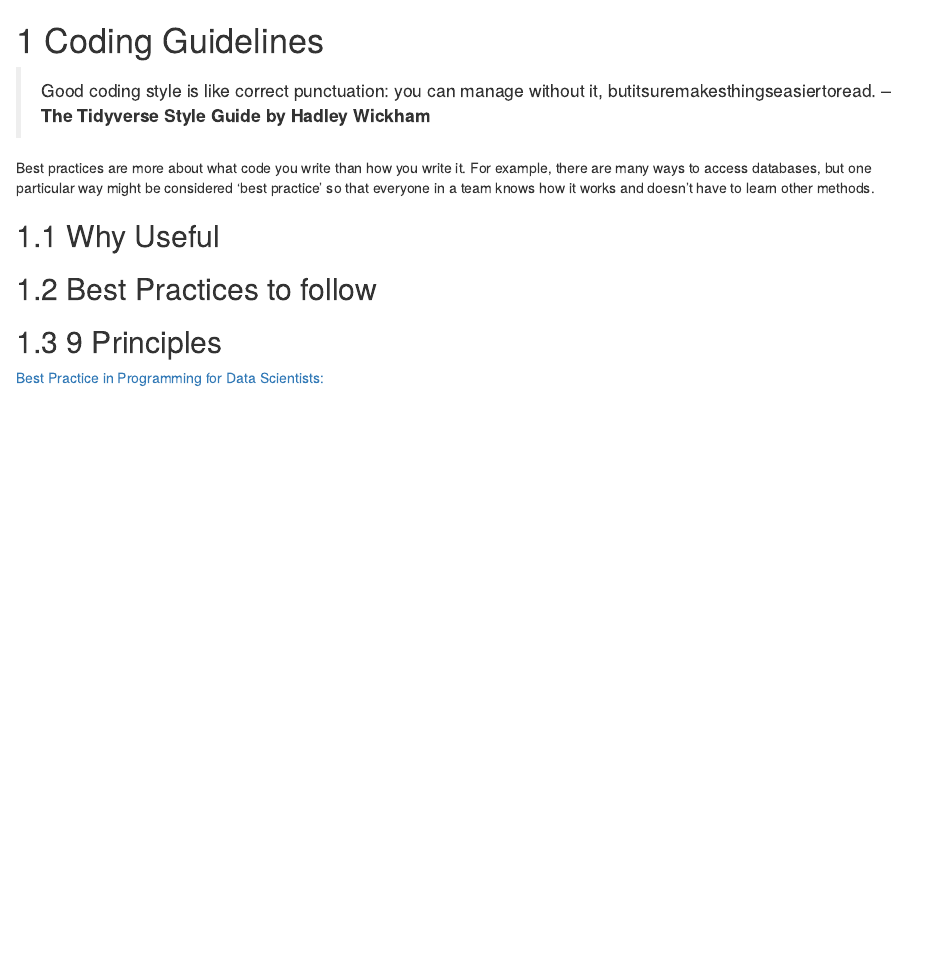
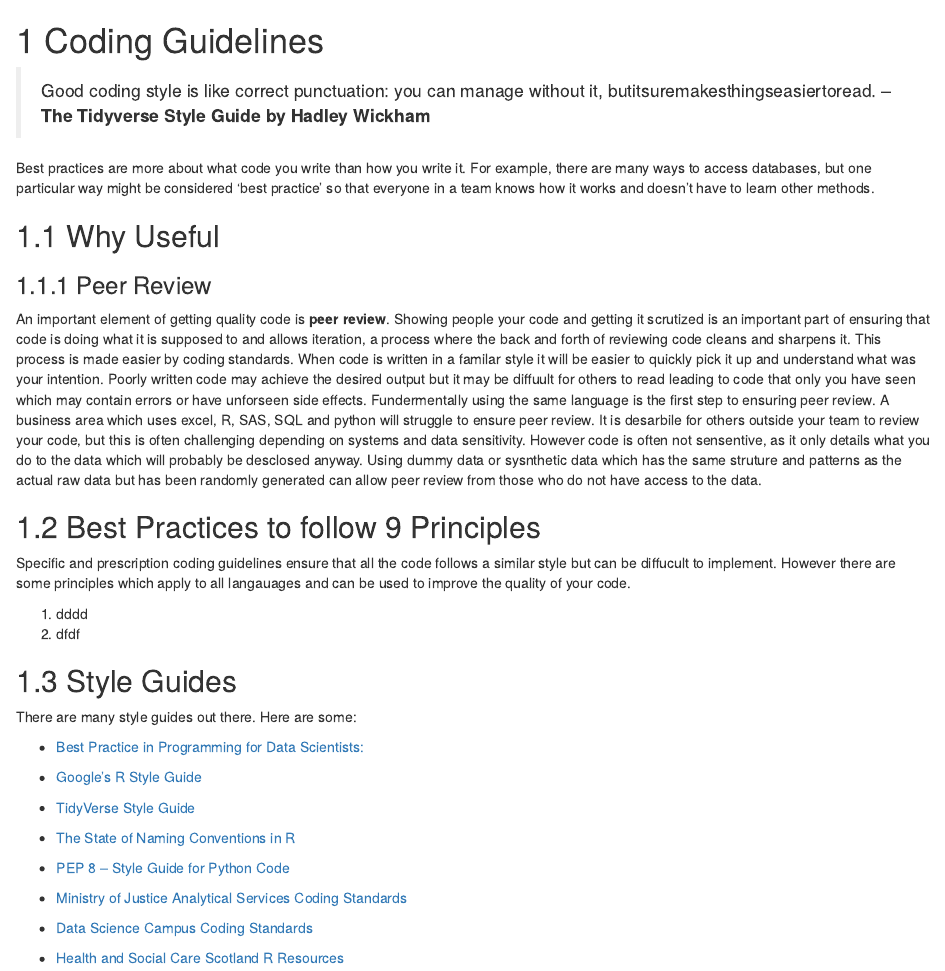
Before and after one commit to best-practice-and-impact/qa-of-code-guidance, an R Markdown document (06-Coding_Guidelines.Rmd): the page in a window 1100 px wide, from its top. Rendered offline with R 4.5, knitr and Pandoc, with nearby package versions; drawn as R Markdown's standard HTML page in place of the format the file asks for.

Commit message:
added style guides

```diff
--- a/06-Coding_Guidelines.Rmd
+++ b/06-Coding_Guidelines.Rmd
@@ -9,8 +9,32 @@
 
 ## Why Useful
 
-## Best Practices to follow
+### Peer Review
 
-## 9 Principles
+An important element of getting quality code is **peer review**. Showing people your code and getting it scrutized is an important part of ensuring that code is doing what it is supposed to and allows iteration, a process where the back and forth of reviewing code cleans and sharpens it. This process is made easier by coding standards. When code is written in a familar style it will be easier to quickly pick it up and understand what was your intention. Poorly written code may achieve the desired output but it may be diffuult for others to read leading to code that only you have seen which may contain errors or have unforseen side effects. Fundermentally using the same language is the first step to ensuring peer review. A business area which uses excel, R, SAS, SQL and python will struggle to ensure peer review. It is desarbile for others outside your team to review your code, but this is often challenging depending on systems and data sensitivity. However code is often not sensentive, as it only details what you do to the data which will probably be desclosed anyway. Using dummy data or sysnthetic data which has the same struture and patterns as the actual raw data but has been randomly generated can allow peer review from those who do not have access to the data.
 
-[Best Practice in Programming for Data Scientists:](https://datasciencecampus.github.io/coffee-and-coding/20190611_clean_code/Best_Practice_in_Programming_for_Data_Scientists_python_and_R.html#2_names)
+## Best Practices to follow  9 Principles
+
+Specific and prescription coding guidelines ensure that all the code follows a similar style but can be diffucult to implement. However there are some principles which apply to all langauages and can be used to improve the quality of your code.
+
+1. dddd
+2. dfdf
+
+## Style Guides
+There are many style guides out there. Here are some:
+
+* [Best Practice in Programming for Data Scientists:](https://datasciencecampus.github.io/coffee-and-coding/20190611_clean_code/Best_Practice_in_Programming_for_Data_Scientists_python_and_R.html#2_names)
+
+* [Google’s R Style Guide](https://google.github.io/styleguide/Rguide.xml)
+
+* [TidyVerse Style Guide](https://style.tidyverse.org/)
+
+* [The State of Naming Conventions in R](https://journal.r-project.org/archive/2012-2/RJournal_2012-2_Baaaath.pdf)
+
+* [PEP 8 -- Style Guide for Python Code](https://www.python.org/dev/peps/pep-0008/)
+
+* [Ministry of Justice Analytical Services Coding Standards](https://github.com/moj-analytical-services/our-coding-standards)
+
+* [Data Science Campus Coding Standards](https://datasciencecampus.github.io/coding-standards/)
+
+* [Health and Social Care Scotland R Resources](https://github.com/Health-SocialCare-Scotland/R-Resources/blob/master/PHI%20R%20style%20guide.md)
--- a/index.Rmd
+++ b/index.Rmd
@@ -16,6 +16,10 @@
 
 ## Reason for the Guidance
 
-There is an increasing move in the production of statistics from legacy systems to open source langauges
+There is an increasing move in the production of statistics from legacy systems to open source languages. This provides opp unities for using new tools and methods to enhance the quality of the systems used to produce statistics. Many producers of these systems are not data scientists but other analysts or non-analytical staff and may not be familar with best practice in software development. This guidance aims to introduce you to some of the major methods recommended to be implemented in a stiaiscal output.
+
+## Who is this for?
+
+This is meant as an introduction to techiques and methods, not a compreheive learning resource. However, it is also not an introduction to coding, and you are likely to get more from this guidance if you are familar with coding principles, have used some script based language at some point, or currently use R/python for the production of statistics and are looking for how to increase the quality of your system. At the end of chapters there are links to resources which provide a more comprehive and indepth guide to the methods. These are not neccesarily the best or only learning resources.
 
 
```
Also changed, not shown: index.Rmd (5 more changed lines), 8 other files.
